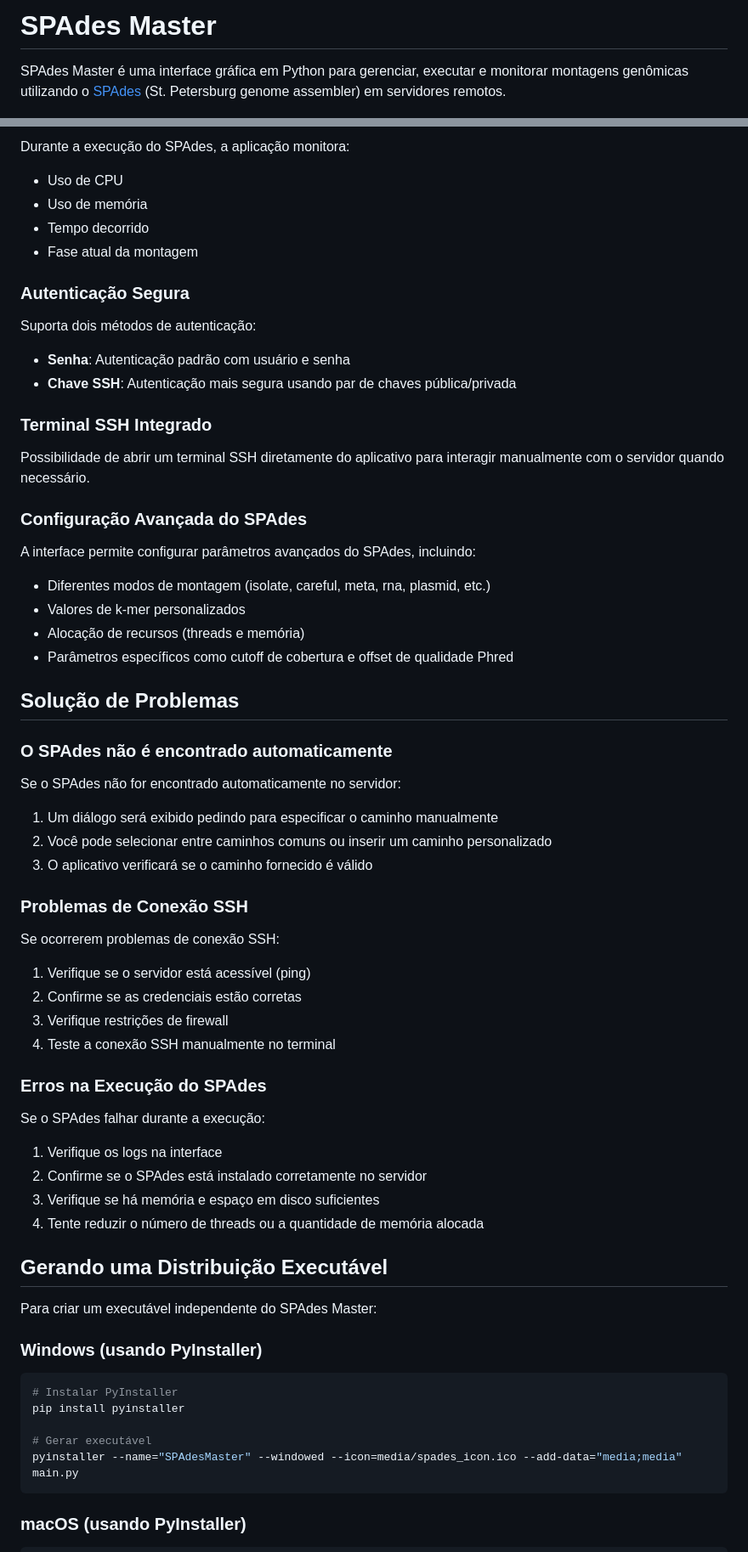
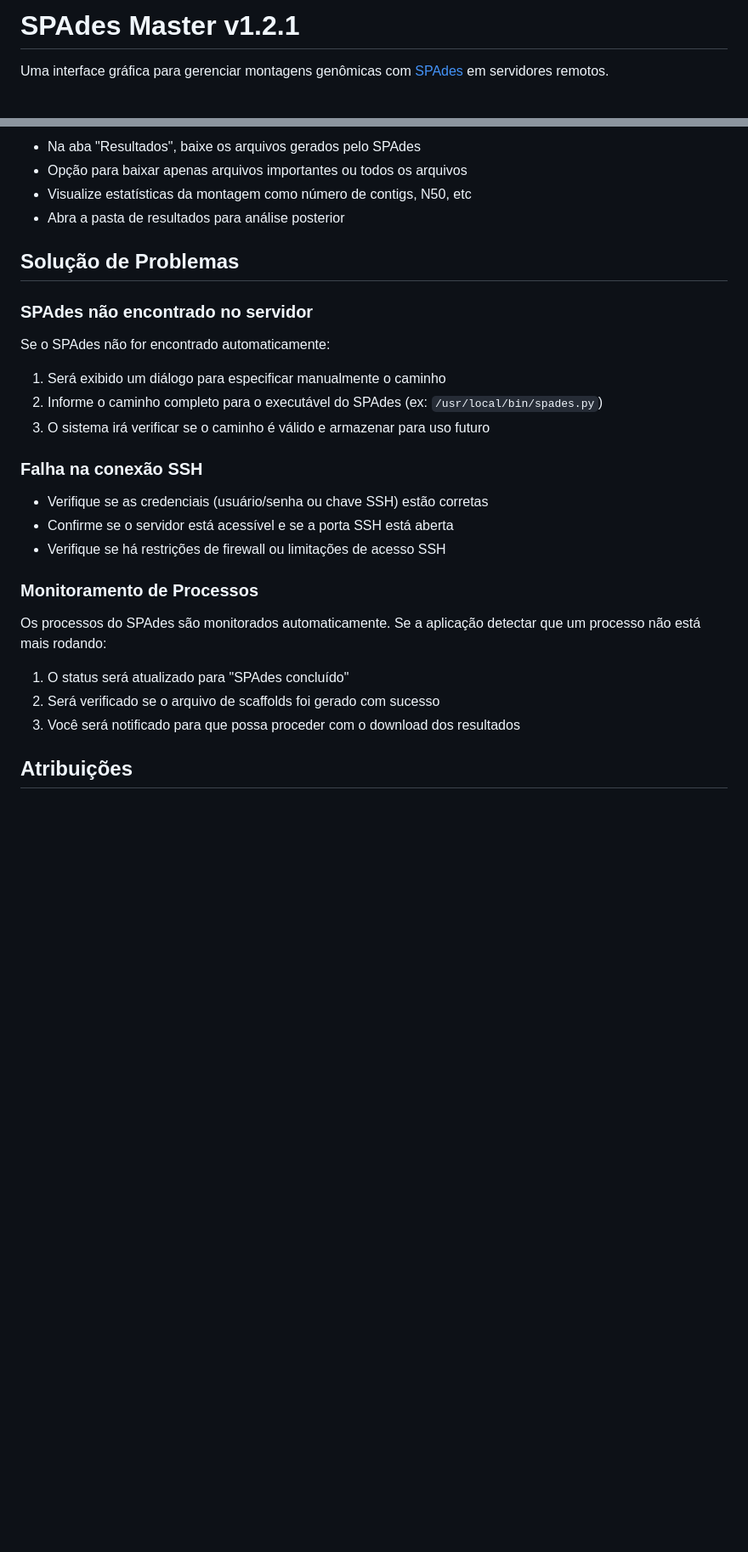
Before and after one commit to lucasgiovanella/spades_master, a Markdown page: README.md, 2 parts joined by grey strips. Shown at 85% size. Drawn GitHub-style; blank space fills up the shorter version.

````diff
--- a/README.md
+++ b/README.md
@@ -1,6 +1,6 @@
-# SPAdes Master
+# SPAdes Master v1.2.1
 
-SPAdes Master é uma interface gráfica em Python para gerenciar, executar e monitorar montagens genômicas utilizando o [SPAdes](https://github.com/ablab/spades) (St. Petersburg genome assembler) em servidores remotos.
+Uma interface gráfica para gerenciar montagens genômicas com [SPAdes](https://github.com/ablab/spades) em servidores remotos.
 
 ![SPAdes Master Screenshot](media/spades_master_screenshot.png)
 
@@ -143,65 +85,29 @@ O SPAdes Master permite salvar múltiplos perfis de servidor, facilitando a cone
-Durante a execução do SPAdes, a aplicação monitora:
-- Uso de CPU
-- Uso de memória
-- Tempo decorrido
-- Fase atual da montagem
-
-### Autenticação Segura
-
-Suporta dois métodos de autenticação:
-- **Senha**: Autenticação padrão com usuário e senha
-- **Chave SSH**: Autenticação mais segura usando par de chaves pública/privada
-
-### Terminal SSH Integrado
-
-Possibilidade de abrir um terminal SSH diretamente do aplicativo para interagir manualmente com o servidor quando necessário.
-
-### Configuração Avançada do SPAdes
-
-A interface permite configurar parâmetros avançados do SPAdes, incluindo:
-- Diferentes modos de montagem (isolate, careful, meta, rna, plasmid, etc.)
-- Valores de k-mer personalizados
-- Alocação de recursos (threads e memória)
-- Parâmetros específicos como cutoff de cobertura e offset de qualidade Phred
+- Na aba "Resultados", baixe os arquivos gerados pelo SPAdes
+- Opção para baixar apenas arquivos importantes ou todos os arquivos
+- Visualize estatísticas da montagem como número de contigs, N50, etc
+- Abra a pasta de resultados para análise posterior
 
 ## Solução de Problemas
 
-### O SPAdes não é encontrado automaticamente
+### SPAdes não encontrado no servidor
 
-Se o SPAdes não for encontrado automaticamente no servidor:
-1. Um diálogo será exibido pedindo para especificar o caminho manualmente
-2. Você pode selecionar entre caminhos comuns ou inserir um caminho personalizado
-3. O aplicativo verificará se o caminho fornecido é válido
+Se o SPAdes não for encontrado automaticamente:
+1. Será exibido um diálogo para especificar manualmente o caminho
+2. Informe o caminho completo para o executável do SPAdes (ex: `/usr/local/bin/spades.py`)
+3. O sistema irá verificar se o caminho é válido e armazenar para uso futuro
 
-### Problemas de Conexão SSH
+### Falha na conexão SSH
 
-Se ocorrerem problemas de conexão SSH:
-1. Verifique se o servidor está acessível (ping)
-2. Confirme se as credenciais estão corretas
-3. Verifique restrições de firewall
-4. Teste a conexão SSH manualmente no terminal
+- Verifique se as credenciais (usuário/senha ou chave SSH) estão corretas
+- Confirme se o servidor está acessível e se a porta SSH está aberta
+- Verifique se há restrições de firewall ou limitações de acesso SSH
 
-### Erros na Execução do SPAdes
+### Monitoramento de Processos
 
-Se o SPAdes falhar durante a execução:
-1. Verifique os logs na interface
-2. Confirme se o SPAdes está instalado corretamente no servidor
-3. Verifique se há memória e espaço em disco suficientes
-4. Tente reduzir o número de threads ou a quantidade de memória alocada
+Os processos do SPAdes são monitorados automaticamente. Se a aplicação detectar que um processo não está mais rodando:
+1. O status será atualizado para "SPAdes concluído"
+2. Será verificado se o arquivo de scaffolds foi gerado com sucesso
+3. Você será notificado para que possa proceder com o download dos resultados
 
-## Gerando uma Distribuição Executável
+## Atribuições
 
-Para criar um executável independente do SPAdes Master:
-
-### Windows (usando PyInstaller)
-
-```bash
-# Instalar PyInstaller
-pip install pyinstaller
-
-# Gerar executável
-pyinstaller --name="SPAdesMaster" --windowed --icon=media/spades_icon.ico --add-data="media;media" main.py
-```
-
-### macOS (usando PyInstaller)
-
````
Also changed, not shown: other parts of README.md (+61 -166 lines).
